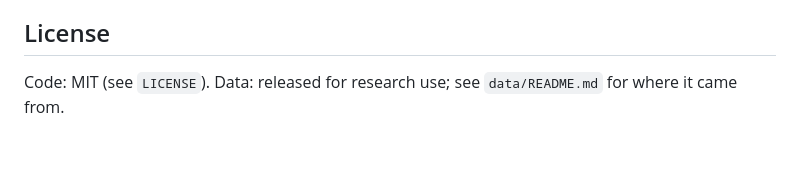
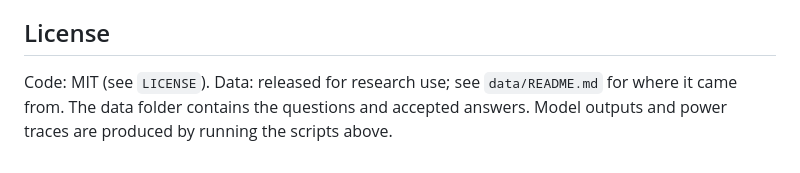
Before and after one commit to toomanaa/edge-llm-stopping, a Markdown page: README.md, the part around one of its changes. GitHub-like rendering.

```diff
--- a/README.md
+++ b/README.md
@@ -106,4 +119,6 @@ battery test, power was measured only with the inline USB power meter.
 ## License
 
 Code: MIT (see `LICENSE`). Data: released for research use; see
-`data/README.md` for where it came from.
+`data/README.md` for where it came from. The data folder contains the
+questions and accepted answers. Model outputs and power traces are
+produced by running the scripts above.
```
Also changed, not shown: other parts of README.md (+19 -6 lines).
